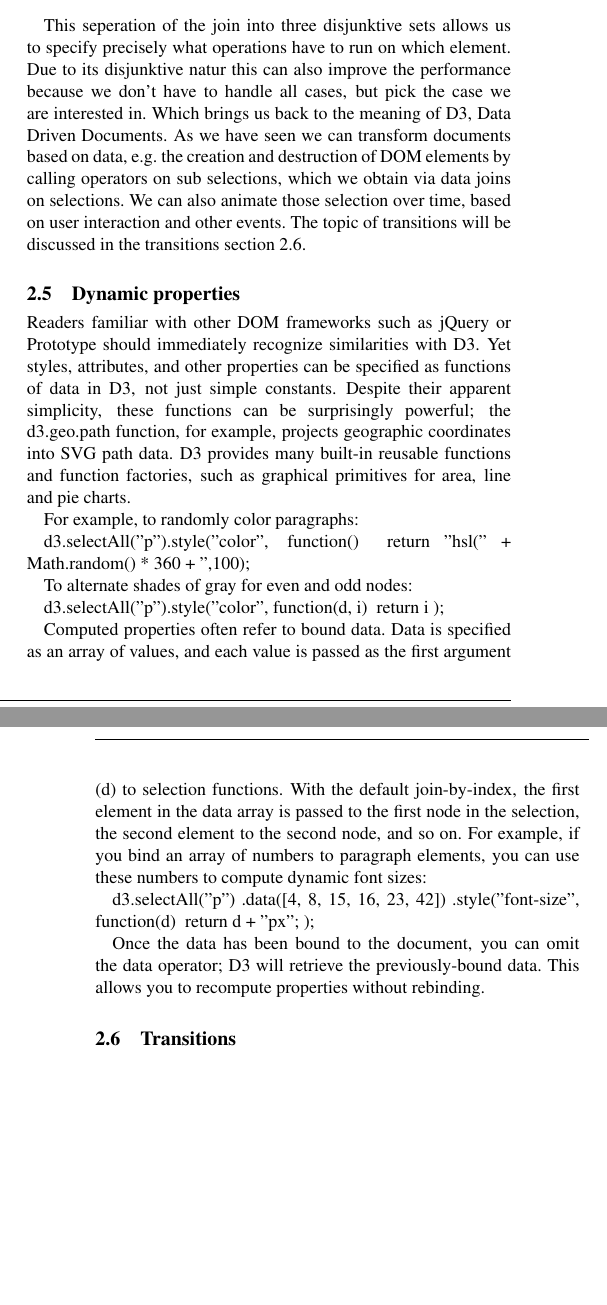
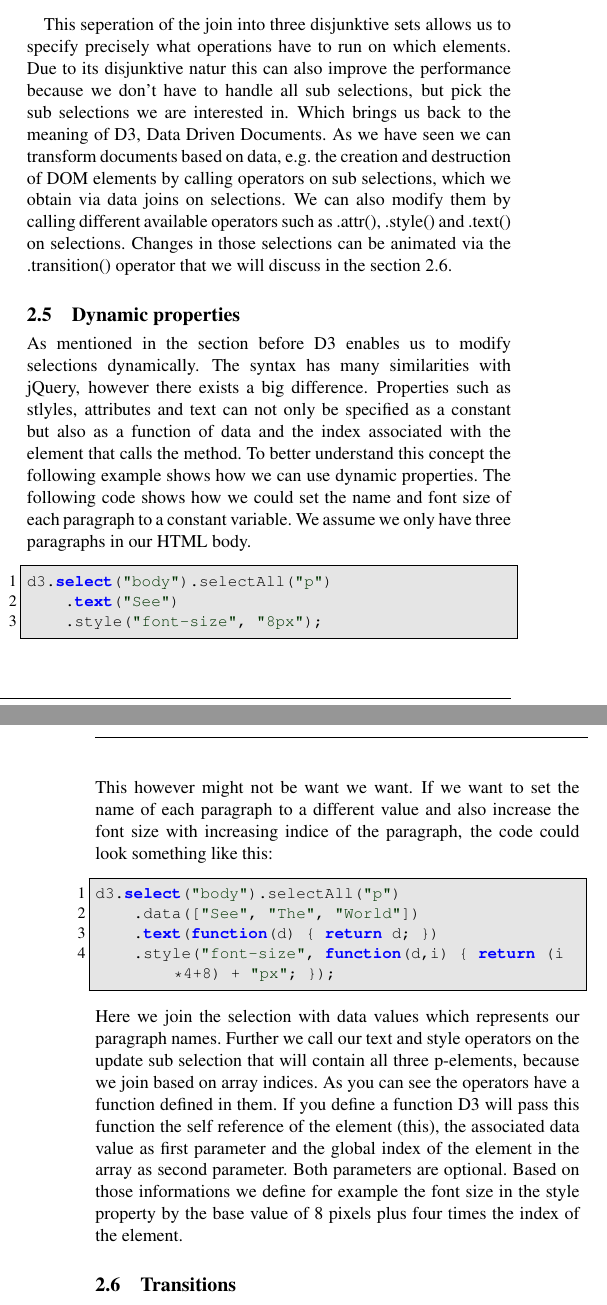
Before and after one commit to Alejandro-Valdes/JS-Visualization, a LaTeX paper (Report/document.tex): two parts of the columns of pages 3 and 4 of 4, joined at a grey line, cut so that both start at the same text, the shorter picture padded with empty space. Compiled offline with pdfLaTeX.

Commit message:
Newer version of the report added

```diff
--- a/Report/document.tex
+++ b/Report/document.tex
@@ -251,11 +251,11 @@ exitSubSelection.remove();
 \end{lstlisting}
 \end{enumerate}
 
-This seperation of the join into three disjunktive sets allows us to specify precisely what operations have to run on which element. Due to its disjunktive natur this can also improve the performance because we don't have to handle all cases, but pick the case we are interested in.
+This seperation of the join into three disjunktive sets allows us to specify precisely what operations have to run on which elements. Due to its disjunktive natur this can also improve the performance because we don't have to handle all sub selections, but pick the sub selections we are interested in.
 Which brings us back to the meaning of D3, Data Driven Documents.
 As we have seen we can transform documents based on data, e.g. the creation and destruction of DOM elements by calling operators on sub selections, which we obtain via data joins on selections.
-We can also animate those selection over time, based on user interaction and other events.
-The topic of transitions will be discussed in the transitions section \ref{s:transitions}.
+We can also modify them by calling different available operators such as .attr(), .style() and .text() on selections.
+Changes in those selections can be animated via the .transition() operator that we will discuss in the section \ref{s:transitions}.
 
 \begin{figure}[!tpb]
 \centerline{\includegraphics[width=70mm]{vennDiagram.PNG}} %TODO reference to mike bostocks blog
@@ -264,32 +264,29 @@ The topic of transitions will be discussed in the transitions section \ref{s:tra
 
 
 \subsection{Dynamic properties}
-%TODO
-%STRAIGHT COPY!!!!!!!!!!!!!!!!!!!!!!!!!!!!!
-Readers familiar with other DOM frameworks such as jQuery or Prototype should immediately recognize similarities with D3. Yet styles, attributes, and other properties can be specified as functions of data in D3, not just simple constants. Despite their apparent simplicity, these functions can be surprisingly powerful; the d3.geo.path function, for example, projects geographic coordinates into SVG path data. D3 provides many built-in reusable functions and function factories, such as graphical primitives for area, line and pie charts.
+As mentioned in the section before D3 enables us to modify selections dynamically.
+The syntax has many similarities with jQuery, however there exists a big difference.
+Properties such as stlyles, attributes and text can not only be specified as a constant but also as a function of data and the index associated with the element that calls the method.
+To better understand this concept the following example shows how we can use dynamic properties.
+The following code shows how we could set the name and font size of each paragraph to a constant variable.
+We assume we only have three paragraphs in our HTML body.
+\begin{lstlisting}
+d3.select("body").selectAll("p")
+    .text("See")
+    .style("font-size", "8px");
+\end{lstlisting}
+This however might not be want we want.
+If we want to set the name of each paragraph to a different value and also increase the font size with increasing indice of the paragraph, the code could look something like this:
+\begin{lstlisting}
+d3.select("body").selectAll("p")
+    .data(["See", "The", "World"])
+    .text(function(d) { return d; })
+    .style("font-size", function(d,i) { return (i*4+8) + "px"; });
+\end{lstlisting}
+Here we join the selection with data values which represents our paragraph names. Further we call our text and style operators on the update sub selection that will contain all three p-elements, because we join based on array indices.
+As you can see the operators have a function defined in them. If you define a function D3 will pass this function the self reference of the element (this), the associated data value as first parameter and the global index of the element in the array as second parameter. Both parameters are optional.
+Based on those informations we define for example the font size in the style property by the base value of 8 pixels plus four times the index of the element.
 
-For example, to randomly color paragraphs:
-
-d3.selectAll("p").style("color", function() {
-  return "hsl(" + Math.random() * 360 + ",100%,50%)";
-});
-
-To alternate shades of gray for even and odd nodes:
-
-d3.selectAll("p").style("color", function(d, i) {
-  return i % 2 ? "#fff" : "#eee";
-});
-
-Computed properties often refer to bound data. Data is specified as an array of values, and each value is passed as the first argument (d) to selection functions. With the default join-by-index, the first element in the data array is passed to the first node in the selection, the second element to the second node, and so on. For example, if you bind an array of numbers to paragraph elements, you can use these numbers to compute dynamic font sizes:
-
-d3.selectAll("p")
-    .data([4, 8, 15, 16, 23, 42])
-    .style("font-size", function(d) { return d + "px"; });
-
-Once the data has been bound to the document, you can omit the data operator; D3 will retrieve the previously-bound data. This allows you to recompute properties without rebinding.
-%TODO end
-
-%OWN TEXT
 
 \subsection{Transitions} \label{s:transitions}
 It has been described how a developer could select an element and change its attributes, however these changes would take place immediately, luckily D3 provides the ability to apply these exacts changes over time, thus achieving an animation effect, the transitions have the following life cycle:
@@ -308,9 +305,11 @@ It is important to notice that transitions are exclusive and only act one given
 
 \subsection{Discussion}
 \subsubsection{Disadvantages of D3}
+\hfill \break
 D3 is a very powerful library however it does have disadvantages for example, it has a steep learning curve and as it is largely used with SVG elements one could say that it is not IE8 compatible, also even though D3 can be used to create charts it’s not a graphing library, the user should not expect really easy out of the box methods that would do all of the work, such as makePieChart(50,50), another big disadvantages is that because it works with the DOM response time can become problem on very large documents.
 
 \subsubsection{Advantages of D3}
+\hfill \break
 However D3 also has a lot of advantages mainly that it has a great community and that because it is not a graphing nor a charting library it gives the user creative freedom to visualize whatever they want, however they want. Other advantages are that it uses commonly known selectors, the transitions and its fast development cycle.
 
 
```
Also changed, not shown: Report/document.pdf, Report/document.tex (44 more changed lines), 3 other files.
